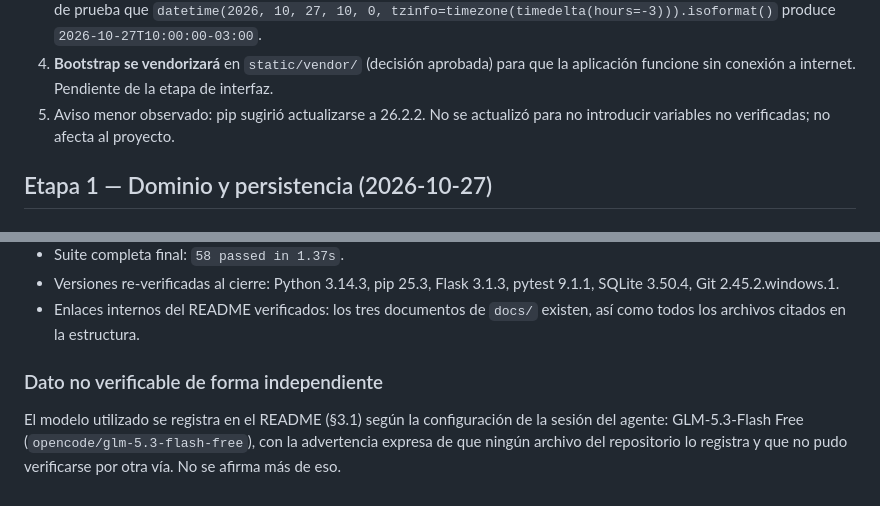
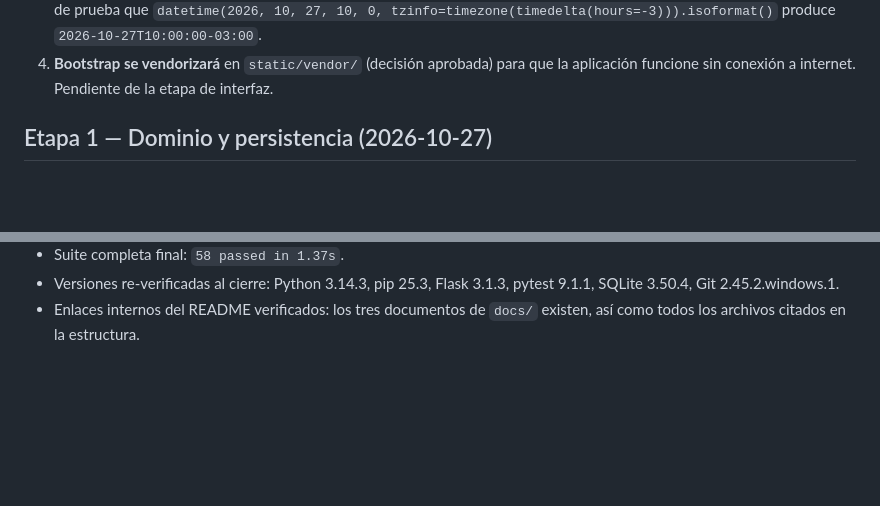
Before and after one commit to facuduete/sistema-reservas-con-agentes, a Markdown page: docs/decisiones.md, 2 parts joined by grey strips. Rendered like a GitHub page; blank space fills up the shorter version.

Commit message:
Se modifica el archivo decisiones.md

```diff
--- a/docs/decisiones.md
+++ b/docs/decisiones.md
@@ -42,8 +42,6 @@ Se verificaron ejecutando los comandos, no de memoria:
 4. **Bootstrap se vendorizará** en `static/vendor/` (decisión aprobada) para
    que la aplicación funcione sin conexión a internet. Pendiente de la etapa
    de interfaz.
-5. Aviso menor observado: pip sugirió actualizarse a 26.2.2. No se actualizó
-   para no introducir variables no verificadas; no afecta al proyecto.
 
 ## Etapa 1 — Dominio y persistencia (2026-10-27)
 
@@ -565,10 +563,3 @@ declara explícitamente (§1.8, nota).
   pytest 9.1.1, SQLite 3.50.4, Git 2.45.2.windows.1.
 - Enlaces internos del README verificados: los tres documentos de `docs/`
   existen, así como todos los archivos citados en la estructura.
-
-### Dato no verificable de forma independiente
-
-El modelo utilizado se registra en el README (§3.1) según la configuración
-de la sesión del agente: GLM-5.3-Flash Free (`opencode/glm-5.3-flash-free`),
-con la advertencia expresa de que ningún archivo del repositorio lo
-registra y que no pudo verificarse por otra vía. No se afirma más de eso.
```
